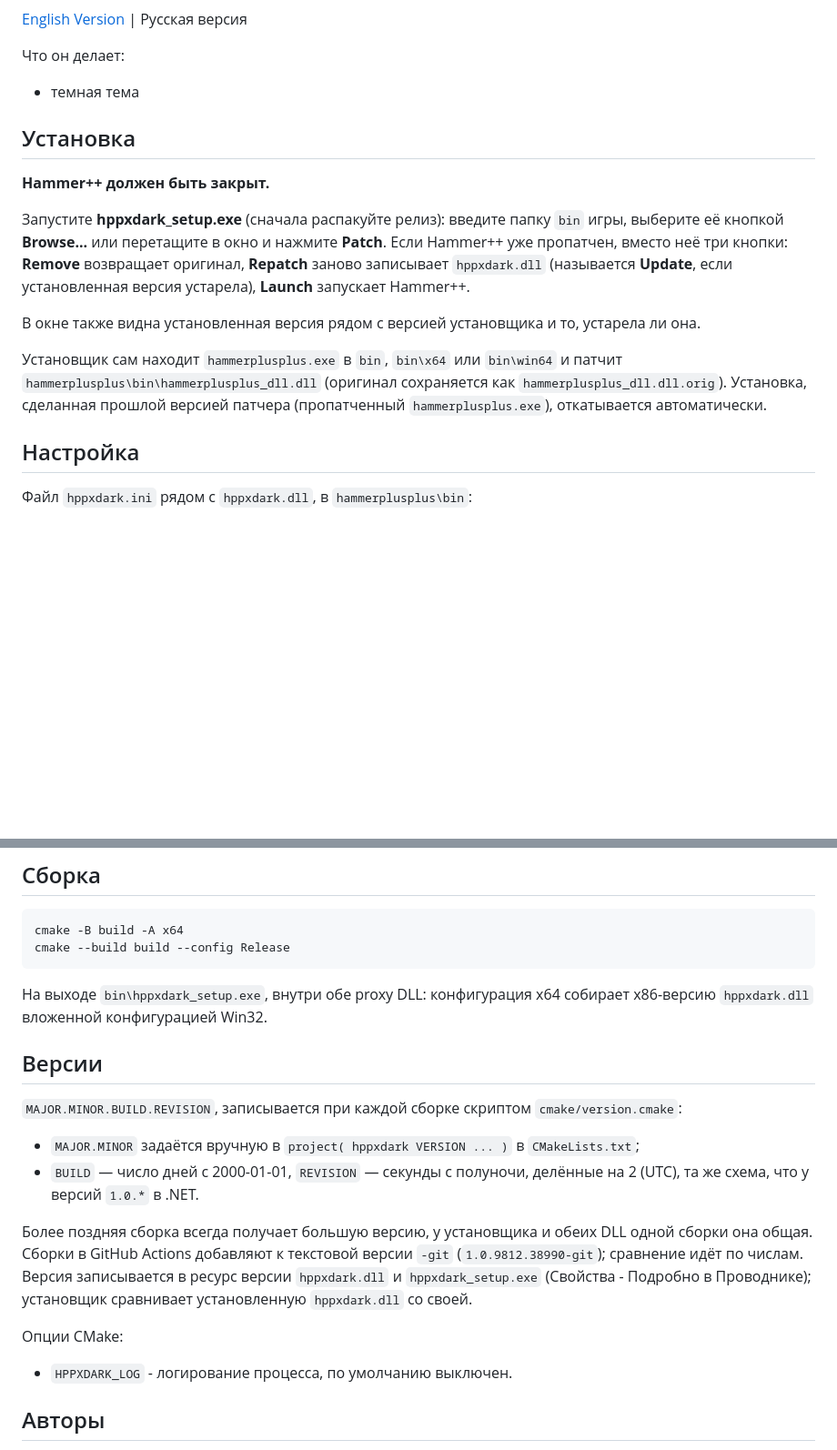
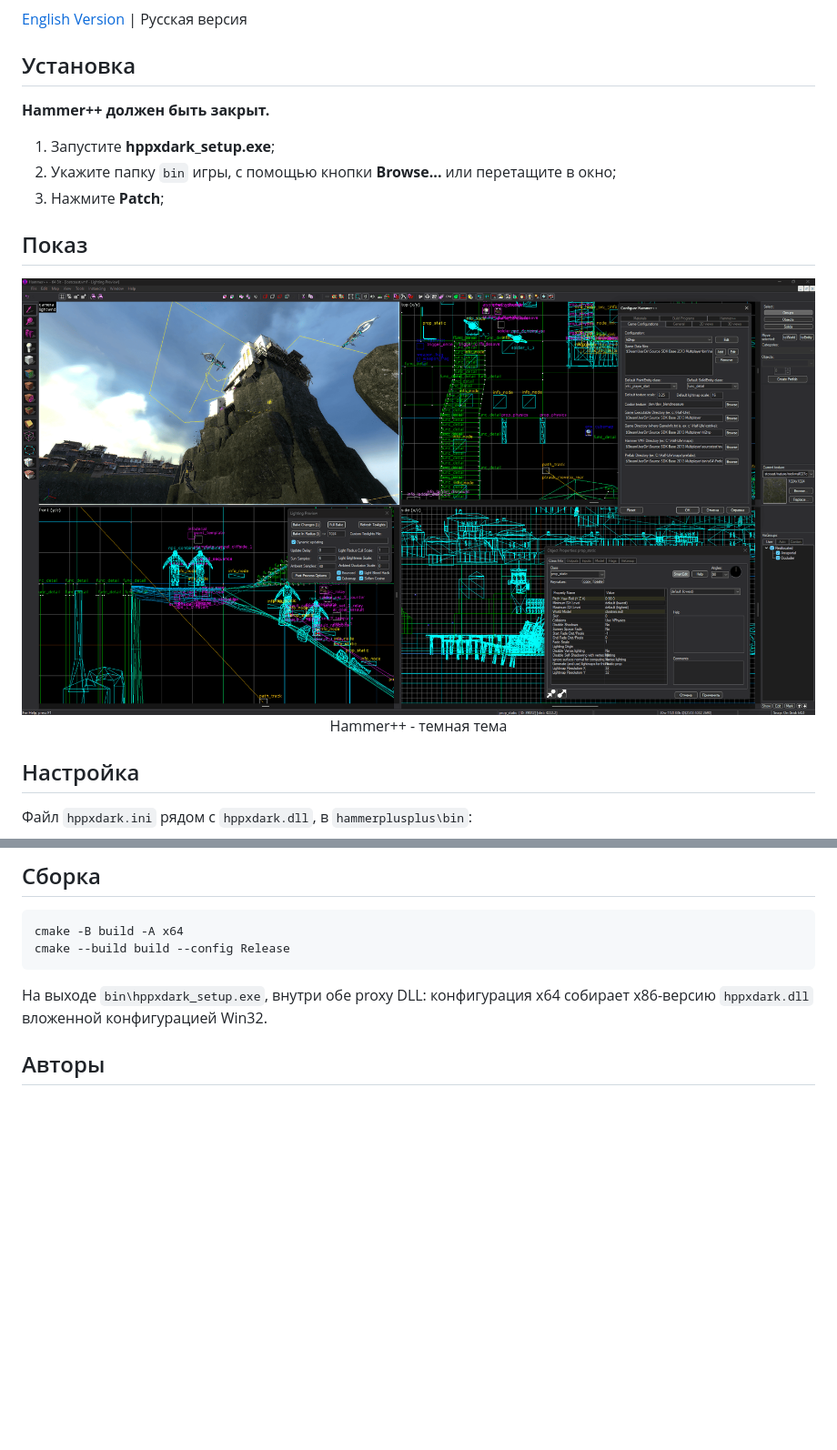
Before and after one commit to Michael-Soyka/HammerPlusPlus-ExtraDark, a Markdown page: README_ru.md, 2 parts joined by grey strips. Shown at 91% size. Drawn GitHub-style; pictures changed too: .github/images/LC.png (added); blank space fills up the shorter version.

Commit message:
docs: README showcase images and logo

````diff
--- a/README_ru.md
+++ b/README_ru.md
@@ -7,18 +2,18 @@
 
 [English Version](README.md) | Русская версия
-
-Что он делает:
-- темная тема
 
 ## Установка
 
 **Hammer++ должен быть закрыт.**
 
-Запустите **hppxdark_setup.exe** (сначала распакуйте релиз): введите папку `bin` игры, выберите её кнопкой **Browse...** или перетащите в окно и нажмите **Patch**. Если Hammer++ уже пропатчен, вместо неё три кнопки: **Remove** возвращает оригинал, **Repatch** заново записывает `hppxdark.dll` (называется **Update**, если установленная версия устарела), **Launch** запускает Hammer++.
+1. Запустите **hppxdark_setup.exe**;
+2. Укажите папку `bin` игры, с помощью кнопки **Browse...** или перетащите в окно;
+3. Нажмите **Patch**;
 
-В окне также видна установленная версия рядом с версией установщика и то, устарела ли она.
+## Показ
 
-Установщик сам находит `hammerplusplus.exe` в `bin`, `bin\x64` или `bin\win64` и патчит `hammerplusplus\bin\hammerplusplus_dll.dll` (оригинал сохраняется как `hammerplusplus_dll.dll.orig`). Установка, сделанная прошлой версией патчера (пропатченный `hammerplusplus.exe`), откатывается автоматически.
+<img width="1920" height="1070" alt="image" src=".github/images/LC.png" />
+<p align="center">Hammer++ - темная тема</p>
 
 ## Настройка
 
@@ -77,16 +72,6 @@ cmake --build build --config Release
 ```
 
 На выходе `bin\hppxdark_setup.exe`, внутри обе proxy DLL: конфигурация x64 собирает x86-версию `hppxdark.dll` вложенной конфигурацией Win32.
-## Версии
-
-`MAJOR.MINOR.BUILD.REVISION`, записывается при каждой сборке скриптом `cmake/version.cmake`:
-- `MAJOR.MINOR` задаётся вручную в `project( hppxdark VERSION ... )` в `CMakeLists.txt`;
-- `BUILD` — число дней с 2000-01-01, `REVISION` — секунды с полуночи, делённые на 2 (UTC), та же схема, что у версий `1.0.*` в .NET.
-
-Более поздняя сборка всегда получает большую версию, у установщика и обеих DLL одной сборки она общая. Сборки в GitHub Actions добавляют к текстовой версии `-git` (`1.0.9812.38990-git`); сравнение идёт по числам. Версия записывается в ресурс версии `hppxdark.dll` и `hppxdark_setup.exe` (Свойства - Подробно в Проводнике); установщик сравнивает установленную `hppxdark.dll` со своей.
-
-Опции CMake:
-- `HPPXDARK_LOG` - логирование процесса, по умолчанию выключен.
 
 ## Авторы
 
````
Also changed, not shown: other parts of README_ru.md (+2 -7 lines), README.md (+8 -23 lines), .github/images/hpp-extra-dark-banner.png (added).
